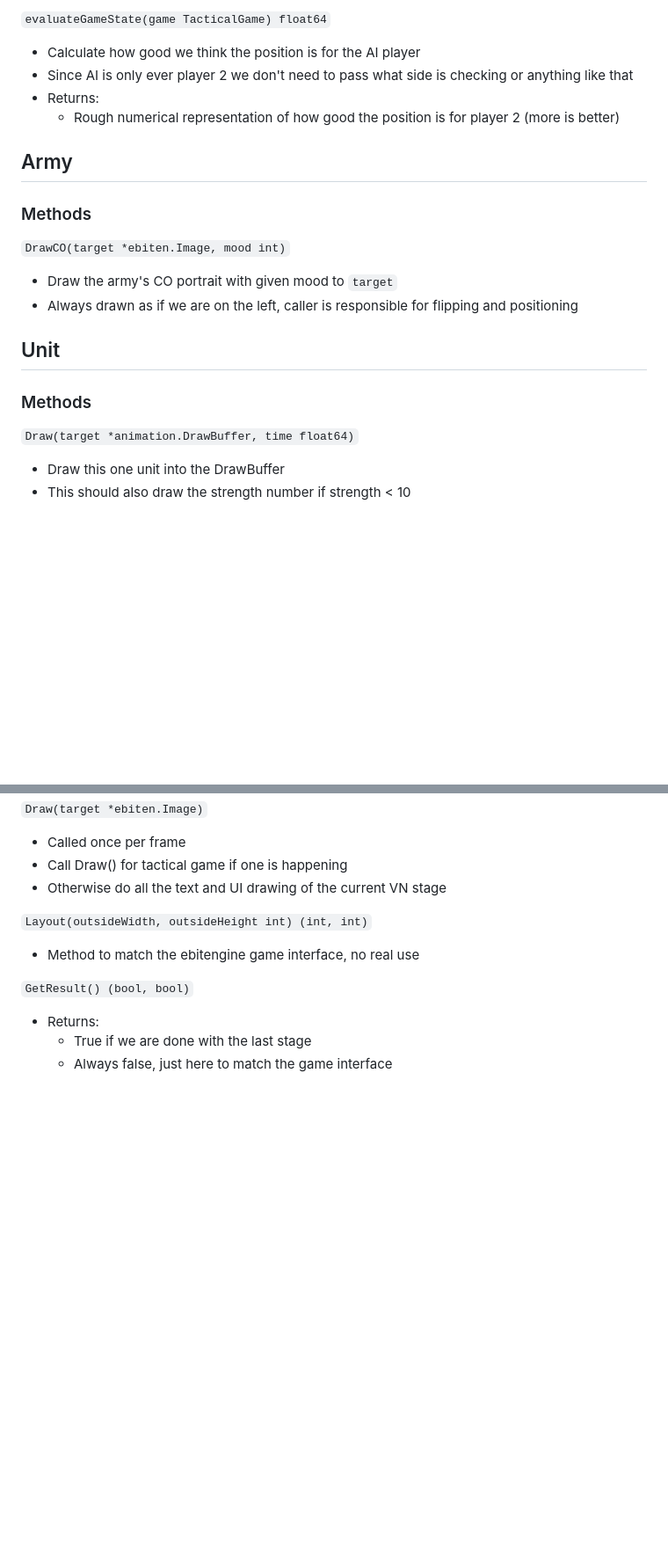
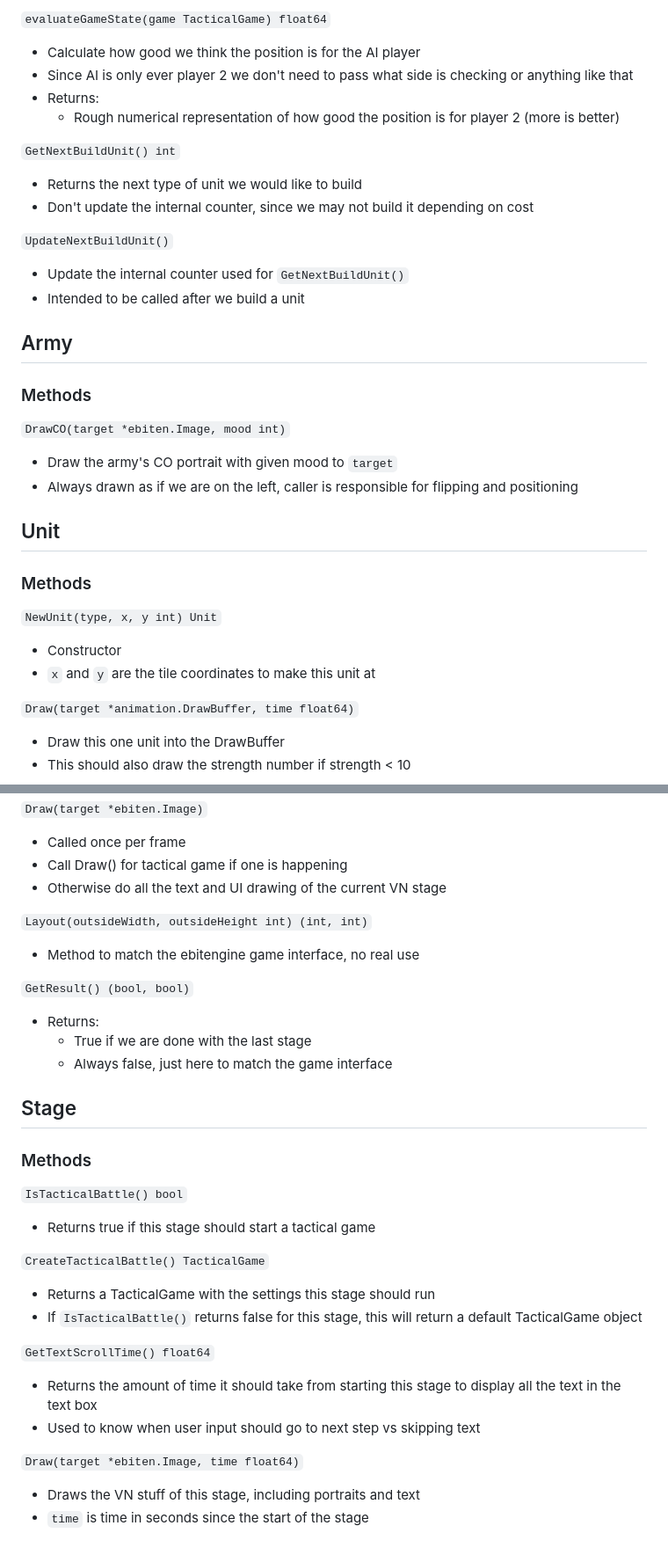
Before and after one commit to Yarnsh/PhaseInvaderWars, a Markdown page: InterfaceDesign.md, 2 parts joined by grey strips. Shown at 88% size. GitHub-like rendering; blank space fills up the shorter version.

Commit message:
more VN bit design

```diff
--- a/InterfaceDesign.md
+++ b/InterfaceDesign.md
@@ -67,6 +88,14 @@ Designing the structure and methods I will hopefully need before the jam to spee
 - Returns:
   - Rough numerical representation of how good the position is for player 2 (more is better)
 
+`GetNextBuildUnit() int`
+- Returns the next type of unit we would like to build
+- Don't update the internal counter, since we may not build it depending on cost
+
+`UpdateNextBuildUnit()`
+- Update the internal counter used for `GetNextBuildUnit()`
+- Intended to be called after we build a unit
+
 ## Army
 
 ### Methods
@@ -77,6 +106,10 @@ Designing the structure and methods I will hopefully need before the jam to spee
 ## Unit
 
 ### Methods
+`NewUnit(type, x, y int) Unit`
+- Constructor
+- `x` and `y` are the tile coordinates to make this unit at
+
 `Draw(target *animation.DrawBuffer, time float64)`
 - Draw this one unit into the DrawBuffer
 - This should also draw the strength number if strength < 10
@@ -169,3 +210,21 @@ Designing the structure and methods I will hopefully need before the jam to spee
 - Returns:
   - True if we are done with the last stage
   - Always false, just here to match the game interface
+
+## Stage
+
+### Methods
+`IsTacticalBattle() bool`
+- Returns true if this stage should start a tactical game
+
+`CreateTacticalBattle() TacticalGame`
+- Returns a TacticalGame with the settings this stage should run
+- If `IsTacticalBattle()` returns false for this stage, this will return a default TacticalGame object
+
+`GetTextScrollTime() float64`
+- Returns the amount of time it should take from starting this stage to display all the text in the text box
+- Used to know when user input should go to next step vs skipping text
+
+`Draw(target *ebiten.Image, time float64)`
+- Draws the VN stuff of this stage, including portraits and text
+- `time` is time in seconds since the start of the stage
```
Also changed, not shown: other parts of InterfaceDesign.md (+30 -1 lines).
